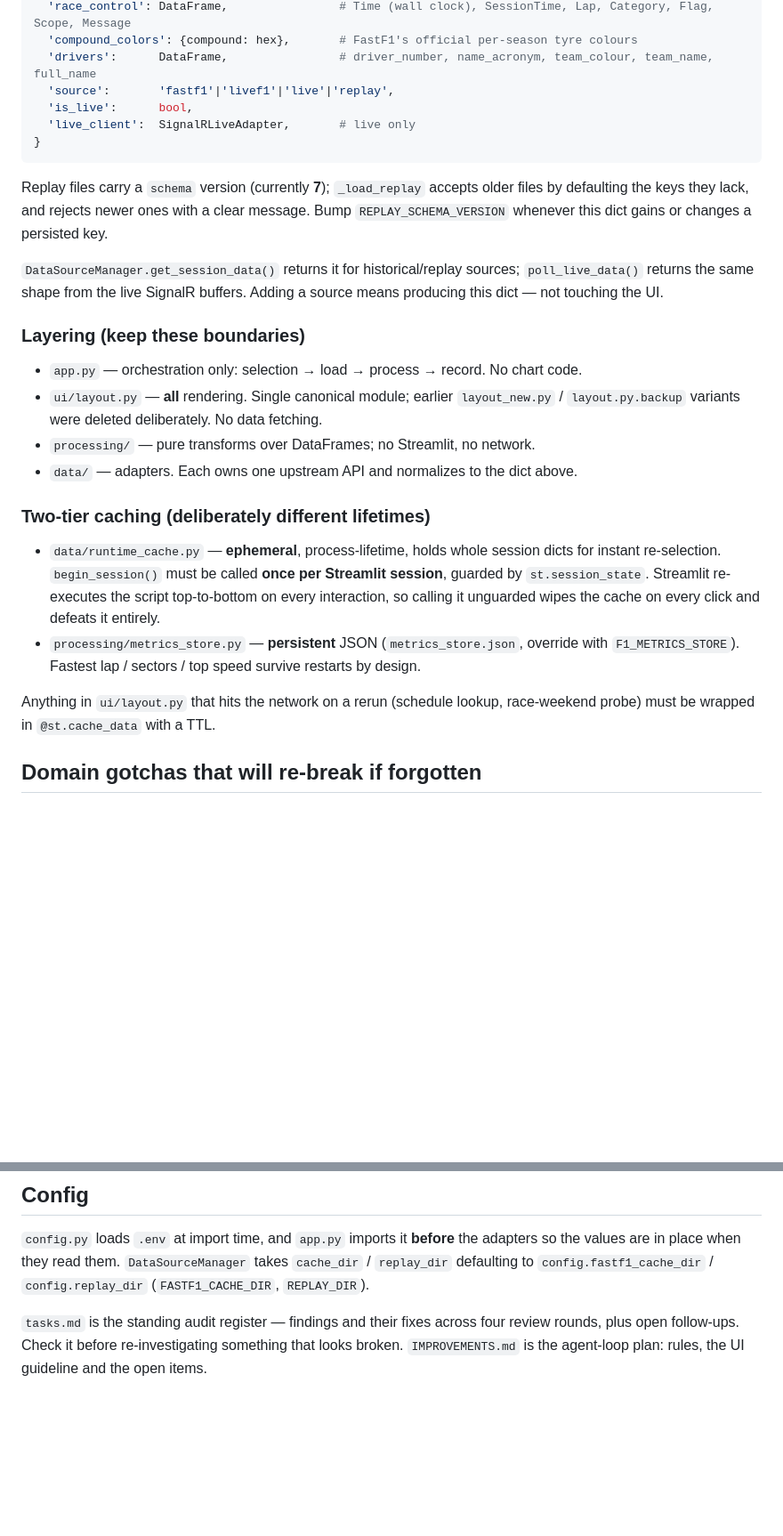
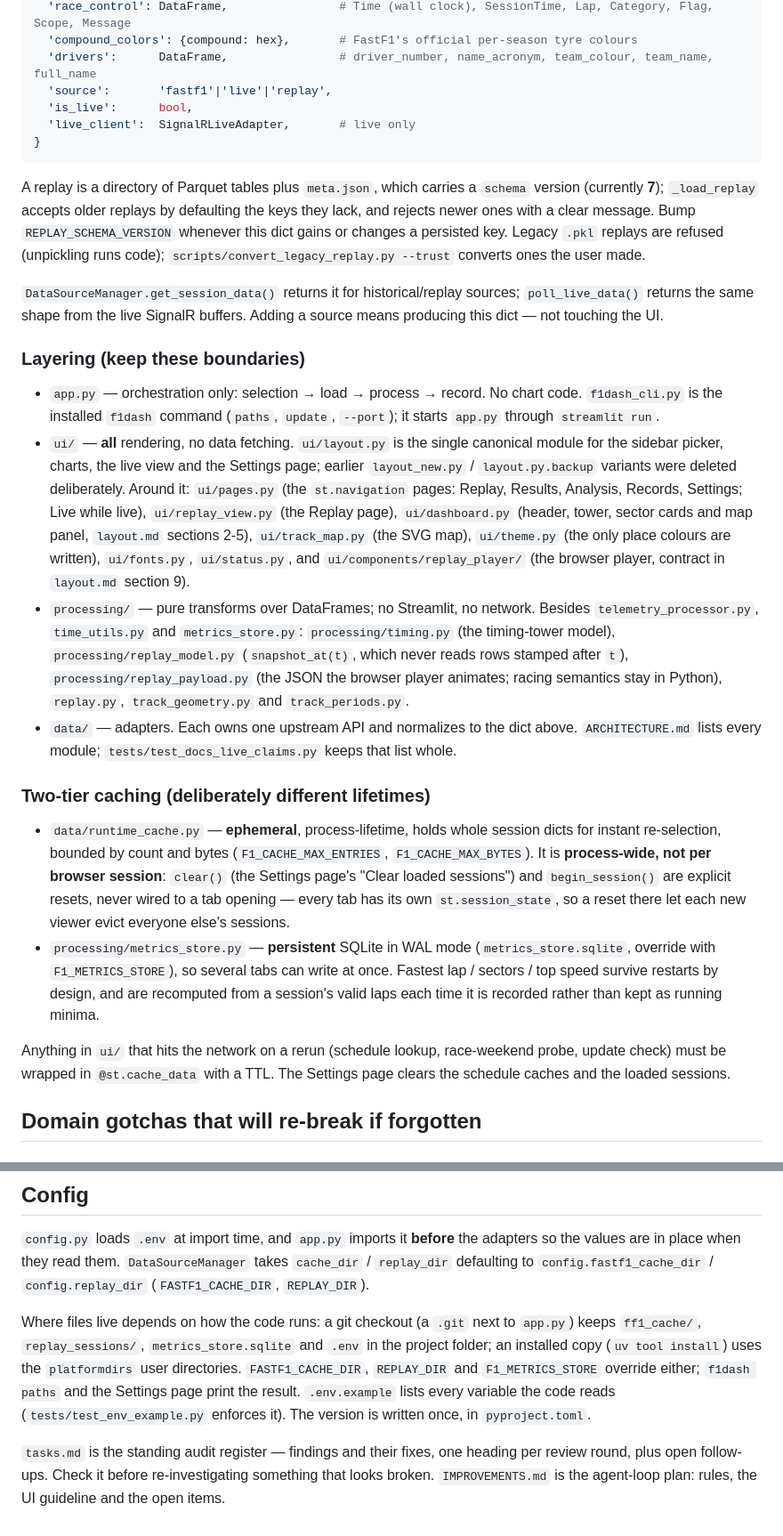
Before and after one commit to mricero/F1-Telemetry-Dashboard, a Markdown page: CLAUDE.md, 2 parts joined by grey strips. Shown at 89% size. Rendered like a GitHub page; blank space fills up the shorter version.

Commit message:
docs(DOC-03): CLAUDE.md commands and layering match the repo
- Commands use `python` for the venv interpreter, naming both
  .venv/Scripts/python and .venv/bin/python, add mypy and the f1dash
  entry point, note pytest.ini's -q and the perf/smoke deselection.
- CI is described as it is: Ubuntu 3.11-3.14 and Windows 3.11/3.14, with
  ruff, black, mypy and pytest.
- Layering names ui/pages.py, ui/replay_view.py, ui/dashboard.py,
  ui/track_map.py, the player component, processing/timing.py,
  processing/replay_model.py and processing/replay_payload.py.
- The runtime cache is process-wide and reset only explicitly; the
  metrics store is SQLite (metrics_store.sqlite, F1_METRICS_STORE); the
  Settings page clears schedules and loaded sessions.
- Replays are Parquet directories with meta.json; the session dict has no
  'livef1' source; checkout vs installed data locations; tasks.md is
  described per round instead of "four review rounds".

Co-Authored-By: Claude Opus 5.5 <noreply@anthropic.com>

````diff
--- a/CLAUDE.md
+++ b/CLAUDE.md
@@ -74,15 +81,17 @@ them. This is the single most important thing to preserve:
   'race_control': DataFrame,                # Time (wall clock), SessionTime, Lap, Category, Flag, Scope, Message
   'compound_colors': {compound: hex},       # FastF1's official per-season tyre colours
   'drivers':      DataFrame,                # driver_number, name_acronym, team_colour, team_name, full_name
-  'source':       'fastf1'|'livef1'|'live'|'replay',
+  'source':       'fastf1'|'live'|'replay',
   'is_live':      bool,
   'live_client':  SignalRLiveAdapter,       # live only
 }
 ```
 
-Replay files carry a `schema` version (currently **7**); `_load_replay` accepts older files
-by defaulting the keys they lack, and rejects newer ones with a clear message. Bump
-`REPLAY_SCHEMA_VERSION` whenever this dict gains or changes a persisted key.
+A replay is a directory of Parquet tables plus `meta.json`, which carries a `schema` version
+(currently **7**); `_load_replay` accepts older replays by defaulting the keys they lack, and
+rejects newer ones with a clear message. Bump `REPLAY_SCHEMA_VERSION` whenever this dict
+gains or changes a persisted key. Legacy `.pkl` replays are refused (unpickling runs code);
+`scripts/convert_legacy_replay.py --trust` converts ones the user made.
 
 `DataSourceManager.get_session_data()` returns it for historical/replay sources;
 `poll_live_data()` returns the same shape from the live SignalR buffers. Adding a source
@@ -91,22 +100,41 @@ means producing this dict — not touching the UI.
 ### Layering (keep these boundaries)
 
 - `app.py` — orchestration only: selection → load → process → record. No chart code.
-- `ui/layout.py` — **all** rendering. Single canonical module; earlier `layout_new.py` /
-  `layout.py.backup` variants were deleted deliberately. No data fetching.
-- `processing/` — pure transforms over DataFrames; no Streamlit, no network.
+  `f1dash_cli.py` is the installed `f1dash` command (`paths`, `update`, `--port`); it starts
+  `app.py` through `streamlit run`.
+- `ui/` — **all** rendering, no data fetching. `ui/layout.py` is the single canonical module
+  for the sidebar picker, charts, the live view and the Settings page; earlier
+  `layout_new.py` / `layout.py.backup` variants were deleted deliberately. Around it:
+  `ui/pages.py` (the `st.navigation` pages: Replay, Results, Analysis, Records, Settings;
+  Live while live), `ui/replay_view.py` (the Replay page), `ui/dashboard.py` (header, tower,
+  sector cards and map panel, `layout.md` sections 2-5), `ui/track_map.py` (the SVG map),
+  `ui/theme.py` (the only place colours are written), `ui/fonts.py`, `ui/status.py`, and
+  `ui/components/replay_player/` (the browser player, contract in `layout.md` section 9).
+- `processing/` — pure transforms over DataFrames; no Streamlit, no network. Besides
+  `telemetry_processor.py`, `time_utils.py` and `metrics_store.py`: `processing/timing.py`
+  (the timing-tower model), `processing/replay_model.py` (`snapshot_at(t)`, which never reads
+  rows stamped after `t`), `processing/replay_payload.py` (the JSON the browser player
+  animates; racing semantics stay in Python), `replay.py`, `track_geometry.py` and
+  `track_periods.py`.
 - `data/` — adapters. Each owns one upstream API and normalizes to the dict above.
+  `ARCHITECTURE.md` lists every module; `tests/test_docs_live_claims.py` keeps that list whole.
 
 ### Two-tier caching (deliberately different lifetimes)
 
 - `data/runtime_cache.py` — **ephemeral**, process-lifetime, holds whole session dicts for
-  instant re-selection. `begin_session()` must be called **once per Streamlit session**,
-  guarded by `st.session_state`. Streamlit re-executes the script top-to-bottom on every
-  interaction, so calling it unguarded wipes the cache on every click and defeats it entirely.
-- `processing/metrics_store.py` — **persistent** JSON (`metrics_store.json`, override with
-  `F1_METRICS_STORE`). Fastest lap / sectors / top speed survive restarts by design.
+  instant re-selection, bounded by count and bytes (`F1_CACHE_MAX_ENTRIES`,
+  `F1_CACHE_MAX_BYTES`). It is **process-wide, not per browser session**: `clear()` (the
+  Settings page's "Clear loaded sessions") and `begin_session()` are explicit resets, never
+  wired to a tab opening — every tab has its own `st.session_state`, so a reset there let
+  each new viewer evict everyone else's sessions.
+- `processing/metrics_store.py` — **persistent** SQLite in WAL mode (`metrics_store.sqlite`,
+  override with `F1_METRICS_STORE`), so several tabs can write at once. Fastest lap / sectors
+  / top speed survive restarts by design, and are recomputed from a session's valid laps each
+  time it is recorded rather than kept as running minima.
 
-Anything in `ui/layout.py` that hits the network on a rerun (schedule lookup, race-weekend
-probe) must be wrapped in `@st.cache_data` with a TTL.
+Anything in `ui/` that hits the network on a rerun (schedule lookup, race-weekend probe,
+update check) must be wrapped in `@st.cache_data` with a TTL. The Settings page clears the
+schedule caches and the loaded sessions.
 
 ## Domain gotchas that will re-break if forgotten
 
@@ -205,6 +233,13 @@ the values are in place when they read them. `DataSourceManager` takes `cache_di
 `replay_dir` defaulting to `config.fastf1_cache_dir` / `config.replay_dir`
 (`FASTF1_CACHE_DIR`, `REPLAY_DIR`).
 
-`tasks.md` is the standing audit register — findings and their fixes across four review
-rounds, plus open follow-ups. Check it before re-investigating something that looks broken.
+Where files live depends on how the code runs: a git checkout (a `.git` next to `app.py`)
+keeps `ff1_cache/`, `replay_sessions/`, `metrics_store.sqlite` and `.env` in the project
+folder; an installed copy (`uv tool install`) uses the `platformdirs` user directories.
+`FASTF1_CACHE_DIR`, `REPLAY_DIR` and `F1_METRICS_STORE` override either; `f1dash paths` and
+the Settings page print the result. `.env.example` lists every variable the code reads
+(`tests/test_env_example.py` enforces it). The version is written once, in `pyproject.toml`.
+
+`tasks.md` is the standing audit register — findings and their fixes, one heading per review
+round, plus open follow-ups. Check it before re-investigating something that looks broken.
 `IMPROVEMENTS.md` is the agent-loop plan: rules, the UI guideline and the open items.
````
Also changed, not shown: other parts of CLAUDE.md (+21 -14 lines).
